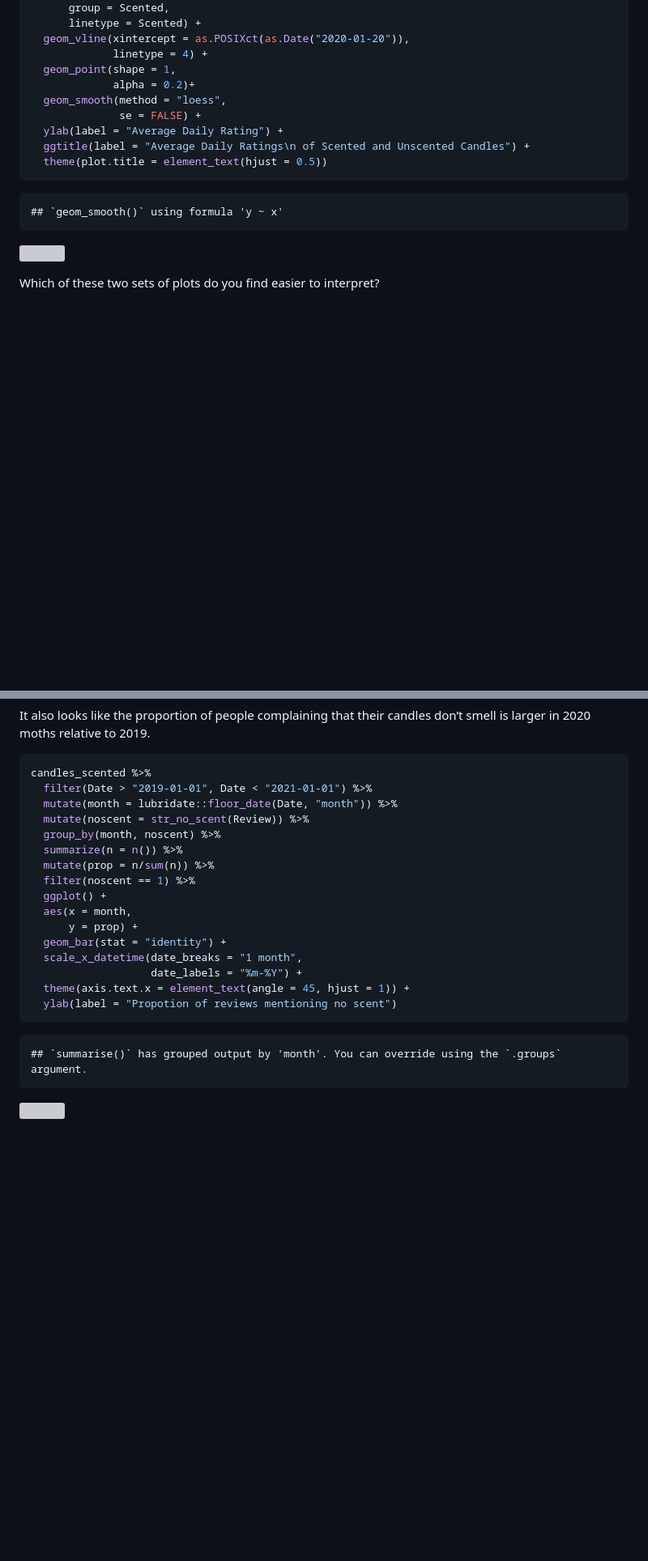
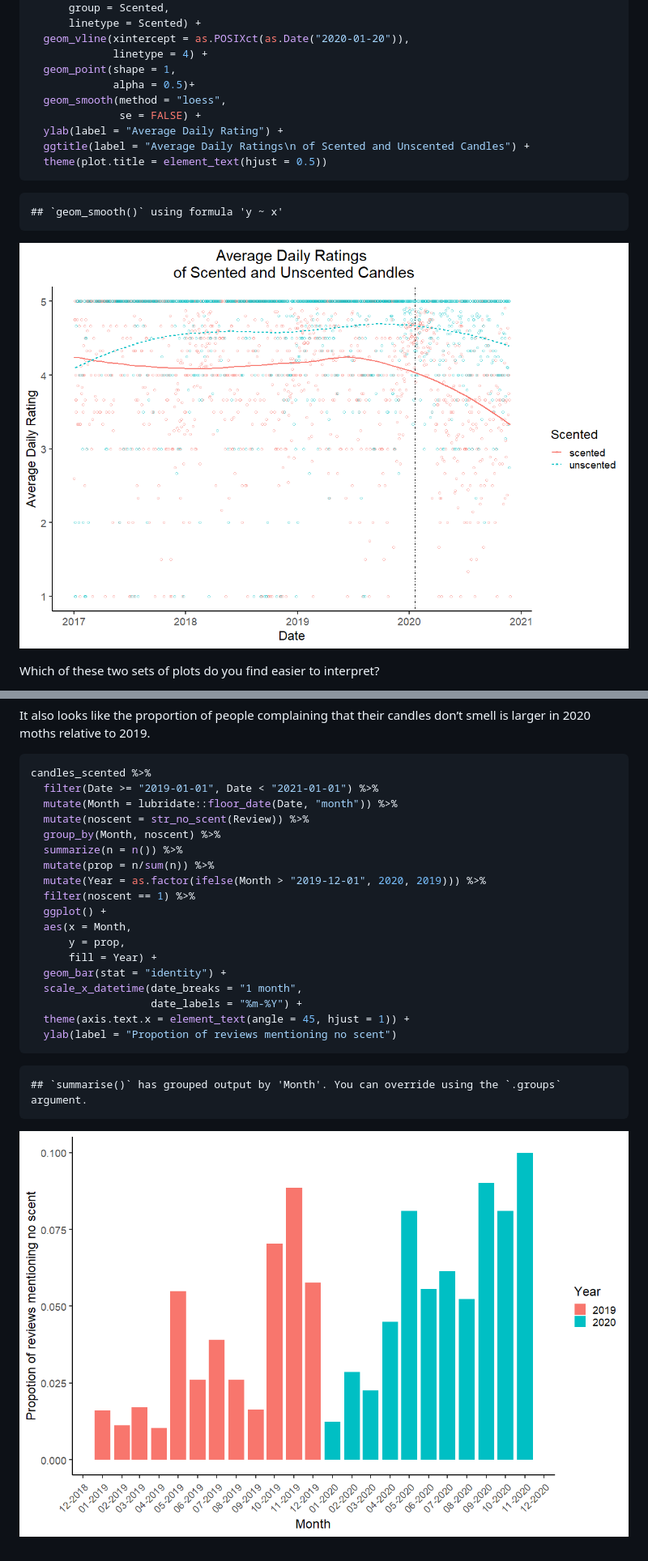
Before and after one commit to usf-progdata/hw-gregrousis, a Markdown page: hw05/hw05.md, 2 parts joined by grey strips. Shown: that part at 81% size. GitHub-like rendering; pictures changed too: hw05/Figs/unnamed-chunk-1-1.png (added), hw05/Figs/unnamed-chunk-2-1.png (added); blank space fills up the shorter version; grey boxes are pictures that could not be loaded.

````diff
--- a/hw05/hw05.md
+++ b/hw05/hw05.md
@@ -109,7 +113,7 @@ ggplot(full_filtered) +
   geom_vline(xintercept = as.POSIXct(as.Date("2020-01-20")),
              linetype = 4) +
   geom_point(shape = 1,
-             alpha = 0.2)+
+             alpha = 0.5)+
   geom_smooth(method = "loess",
               se = FALSE) +
   ylab(label = "Average Daily Rating") +
@@ -119,7 +123,7 @@ ggplot(full_filtered) +
 
     ## `geom_smooth()` using formula 'y ~ x'
 
-![](hw05_files/figure-gfm/unnamed-chunk-1-1.png)<!-- -->
+![](Figs/unnamed-chunk-1-1.png)<!-- -->
 
 Which of these two sets of plots do you find easier to interpret?
 
@@ -142,16 +146,18 @@ candles don’t smell is larger in 2020 moths relative to 2019.
 
 ``` r
 candles_scented %>%
-  filter(Date > "2019-01-01", Date < "2021-01-01") %>%
-  mutate(month = lubridate::floor_date(Date, "month")) %>%
+  filter(Date >= "2019-01-01", Date < "2021-01-01") %>%
+  mutate(Month = lubridate::floor_date(Date, "month")) %>%
   mutate(noscent = str_no_scent(Review)) %>%
-  group_by(month, noscent) %>%
+  group_by(Month, noscent) %>%
   summarize(n = n()) %>%
   mutate(prop = n/sum(n)) %>%
+  mutate(Year = as.factor(ifelse(Month > "2019-12-01", 2020, 2019))) %>%
   filter(noscent == 1) %>%
   ggplot() +
-  aes(x = month,
-      y = prop) +
+  aes(x = Month,
+      y = prop,
+      fill = Year) +
   geom_bar(stat = "identity") +
   scale_x_datetime(date_breaks = "1 month",
                    date_labels = "%m-%Y") +
@@ -159,6 +165,6 @@ candles_scented %>%
   ylab(label = "Propotion of reviews mentioning no scent")
 ```
 
-    ## `summarise()` has grouped output by 'month'. You can override using the `.groups` argument.
+    ## `summarise()` has grouped output by 'Month'. You can override using the `.groups` argument.
 
-![](hw05_files/figure-gfm/unnamed-chunk-2-1.png)<!-- -->
+![](Figs/unnamed-chunk-2-1.png)<!-- -->
````
Also changed, not shown: other parts of hw05/hw05.md (+12 -8 lines), hw05/Figs/separate plots-1.png (added), 3 other files.
